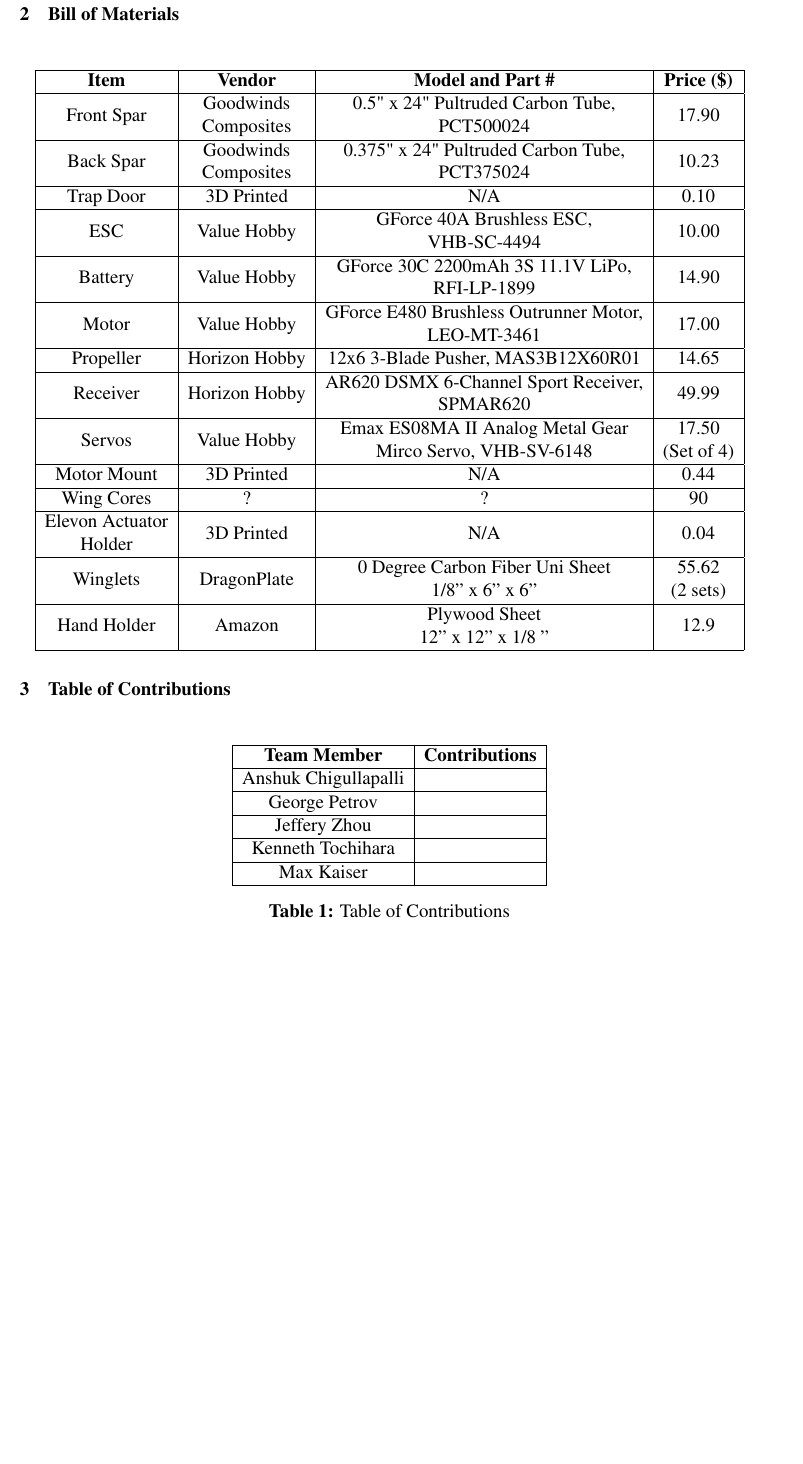
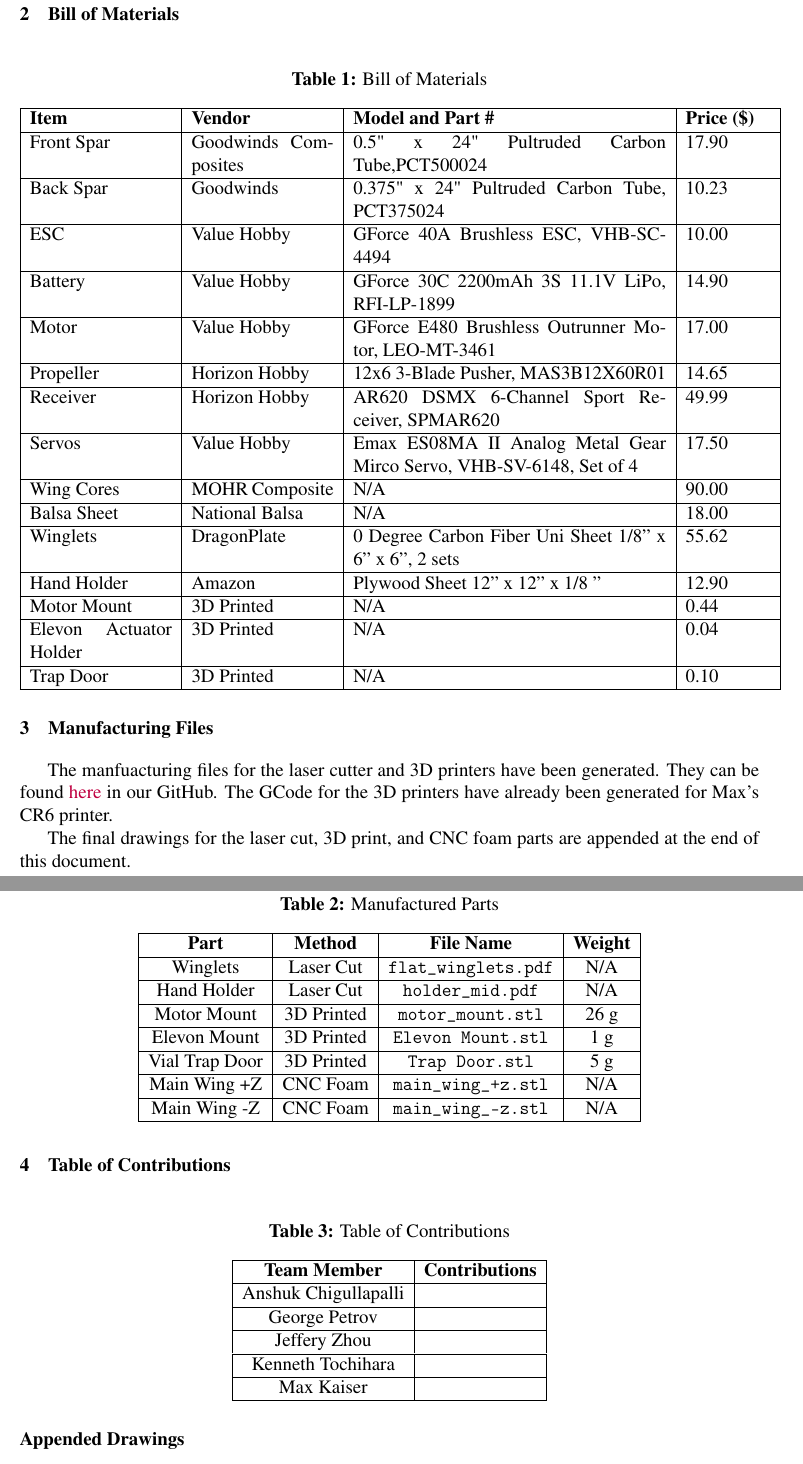
Before and after one commit to kenneth-tochihara/ae484, a LaTeX problem sheet (homeworks/homework6/report/homework6.tex): part of page 2 of 2 before the commit and two parts of pages 2 and 3 of 3 after it, the two joined at a grey line, cut so that both start at the same text, the shorter picture padded with empty space. Compiled offline with pdfLaTeX.

Commit message:
Updates from Overleaf

```diff
--- a/homeworks/homework6/report/homework6.tex
+++ b/homeworks/homework6/report/homework6.tex
@@ -39,34 +39,63 @@
 
     Another suggestion that was made was not using a 3D printed motor mount due to potential shear between the layers of the 3D print making it a bad material choice. The alternative would be a metal (potentially Aluminum) motor mount. However, the team decided to continue to go with the 3D printed mount for weight benefits and faster prototyping. If through physical test the team comes to the conclusion that the 3D printed motor mount would not work, the switch to a metal motor mount would be made.
 
+    The drawings for the final aircraft are appended at the end of this document.
+
 \section{Bill of Materials}
 
     \begin{table}[H]
     \centering
-    \begin{tabular}{|c|c|c|c|}
+    \caption{Bill of Materials} \label{tab:bom}
+    \begin{tabular}{|p{1.25in}|p{1.25in}|p{2.75in}|p{.75in}|}
     \hline
-    \textbf{Item}                                                    & \textbf{Vendor}                                                & \textbf{Model and Part \#}                                                                           & \textbf{Price (\$)}                                        \\ \hline
-    Front Spar                                                       & \begin{tabular}[c]{@{}c@{}}Goodwinds\\ Composites\end{tabular} & \begin{tabular}[c]{@{}c@{}}0.5" x 24" Pultruded Carbon Tube, \\ PCT500024\end{tabular}               & 17.90                                                      \\ \hline
-    Back Spar                                                        & \begin{tabular}[c]{@{}c@{}}Goodwinds\\ Composites\end{tabular} & \begin{tabular}[c]{@{}c@{}}0.375" x 24" Pultruded Carbon Tube, \\ PCT375024\end{tabular}             & 10.23                                                      \\ \hline
-    Trap Door                                                        & 3D Printed                                                     & N/A                                                                                                  & 0.10                                                       \\ \hline
-    ESC                                                              & Value Hobby                                                    & \begin{tabular}[c]{@{}c@{}}GForce 40A Brushless ESC,\\ VHB-SC-4494\end{tabular}                      & 10.00                                                      \\ \hline
-    Battery                                                          & Value Hobby                                                    & \begin{tabular}[c]{@{}c@{}}GForce 30C 2200mAh 3S 11.1V LiPo, \\ RFI-LP-1899\end{tabular}             & 14.90                                                      \\ \hline
-    Motor                                                            & Value Hobby                                                    & \begin{tabular}[c]{@{}c@{}}GForce E480 Brushless Outrunner Motor, \\ LEO-MT-3461\end{tabular}        & 17.00                                                      \\ \hline
-    Propeller                                                        & Horizon Hobby                                                  & 12x6 3-Blade Pusher, MAS3B12X60R01                                                                   & 14.65                                                      \\ \hline
-    Receiver                                                         & Horizon Hobby                                                  & \begin{tabular}[c]{@{}c@{}}AR620 DSMX 6-Channel Sport Receiver, \\ SPMAR620\end{tabular}             & 49.99                                                      \\ \hline
-    Servos                                                           & Value Hobby                                                    & \begin{tabular}[c]{@{}c@{}}Emax ES08MA II Analog Metal Gear \\ Mirco Servo, VHB-SV-6148\end{tabular} & \begin{tabular}[c]{@{}c@{}}17.50\\ (Set of 4)\end{tabular} \\ \hline
-    Motor Mount                                                      & 3D Printed                                                     & N/A                                                                                                  & 0.44                                                       \\ \hline
-    Wing Cores                                                       & ?                                                              & ?                                                                                                    & 90                                                         \\ \hline
-    \begin{tabular}[c]{@{}c@{}}Elevon Actuator\\ Holder\end{tabular} & 3D Printed                                                     & N/A                                                                                                  & 0.04                                                       \\ \hline
-    Winglets                                                         & DragonPlate                                                    & \begin{tabular}[c]{@{}c@{}}0 Degree Carbon Fiber Uni Sheet\\ 1/8'' x 6'' x 6''\end{tabular}          & \begin{tabular}[c]{@{}c@{}}55.62\\ (2 sets)\end{tabular}   \\ \hline
-    Hand Holder                                                      & Amazon                                                         & \begin{tabular}[c]{@{}c@{}}Plywood Sheet \\ 12'' x 12'' x 1/8 ''\end{tabular}                        & 12.9                                                       \\ \hline
+    \textbf{Item} & \textbf{Vendor} & \textbf{Model and Part \#} & \textbf{Price (\$)} \\
+    \hline
+    Front Spar & Goodwinds Composites & 0.5" x 24" Pultruded Carbon Tube,PCT500024 & 17.90   \\ \hline
+    Back Spar     & Goodwinds& 0.375" x 24" Pultruded Carbon Tube, PCT375024 & 10.23   \\ \hline
+    ESC           & Value Hobby & GForce 40A Brushless ESC, VHB-SC-4494 & 10.00 \\ \hline
+    Battery       & Value Hobby & GForce 30C 2200mAh 3S 11.1V LiPo, RFI-LP-1899 & 14.90 \\ \hline
+    Motor         & Value Hobby & GForce E480 Brushless Outrunner Motor, LEO-MT-3461 & 17.00   \\ \hline
+    Propeller     & Horizon Hobby   & 12x6 3-Blade Pusher, MAS3B12X60R01 & 14.65 \\ \hline
+    Receiver      & Horizon Hobby   & AR620 DSMX 6-Channel Sport Receiver, SPMAR620 & 49.99 \\ \hline
+    Servos        & Value Hobby & Emax ES08MA II Analog Metal Gear Mirco Servo, VHB-SV-6148, Set of 4 & 17.50 \\ \hline
+    Wing Cores & MOHR Composite & N/A & 90.00 \\ \hline
+    Balsa Sheet & National Balsa & N/A & 18.00 \\ \hline
+    Winglets & DragonPlate & 0 Degree Carbon Fiber Uni Sheet 1/8'' x 6'' x 6'', 2 sets & 55.62 \\ \hline
+    Hand Holder & Amazon & Plywood Sheet 12'' x 12'' x 1/8 '' & 12.90 \\ \hline
+    Motor Mount & 3D Printed & N/A & 0.44 \\ \hline
+    Elevon Actuator Holder & 3D Printed  & N/A & 0.04 \\ \hline
+    Trap Door     & 3D Printed  & N/A & 0.10    \\ \hline
     \end{tabular}
+    \end{table}
+
+\section{Manufacturing Files}
+
+    The manfuacturing files for the laser cutter and 3D printers have been generated. They can be found \href{https://github.com/ktt3/ae484/tree/main/homeworks/homework6/manufacturing}{here} in our GitHub. The GCode for the 3D printers have already been generated for Max's CR6 printer.
+
+    The final drawings for the laser cut, 3D print, and CNC foam parts are appended at the end of this document.
+
+    \begin{table}[]
+        \centering
+        \caption{Manufactured Parts}
+        \begin{tabular}{|c|c|c|c|}
+            \hline
+            \textbf{Part} & \textbf{Method} & \textbf{File Name} & \textbf{Weight} \\ \hline
+            Winglets & Laser Cut & \verb|flat_winglets.pdf| & N/A \\ \hline
+            Hand Holder & Laser Cut & \verb|holder_mid.pdf| & N/A \\ \hline
+            Motor Mount & 3D Printed & \verb|motor_mount.stl| & 26 g \\ \hline
+            Elevon Mount & 3D Printed & \verb|Elevon Mount.stl| & 1 g \\ \hline
+            Vial Trap Door & 3D Printed & \verb|Trap Door.stl| & 5 g \\ \hline
+            Main Wing +Z & CNC Foam & \verb|main_wing_+z.stl| & N/A \\ \hline
+            Main Wing -Z & CNC Foam & \verb|main_wing_-z.stl| & N/A \\ \hline
+        \end{tabular}
     \end{table}
 
 \section{Table of Contributions}
 
     \begin{table}[H]
         \centering
+        \caption{Table of Contributions}
+        \label{tab:contributions}
         \begin{tabular}{|c|c|}
             \hline
             \textbf{Team Member} & \textbf{Contributions}  \\ \hline
@@ -76,8 +105,12 @@
             Kenneth Tochihara & \\ \hline
             Max Kaiser & \\ \hline
         \end{tabular}
-        \caption{Table of Contributions}
-        \label{tab:contributions}
     \end{table}
 
+\section*{Appended Drawings}
+
+% From Q1
+
+% From Q3
+
 \end{document}
```
